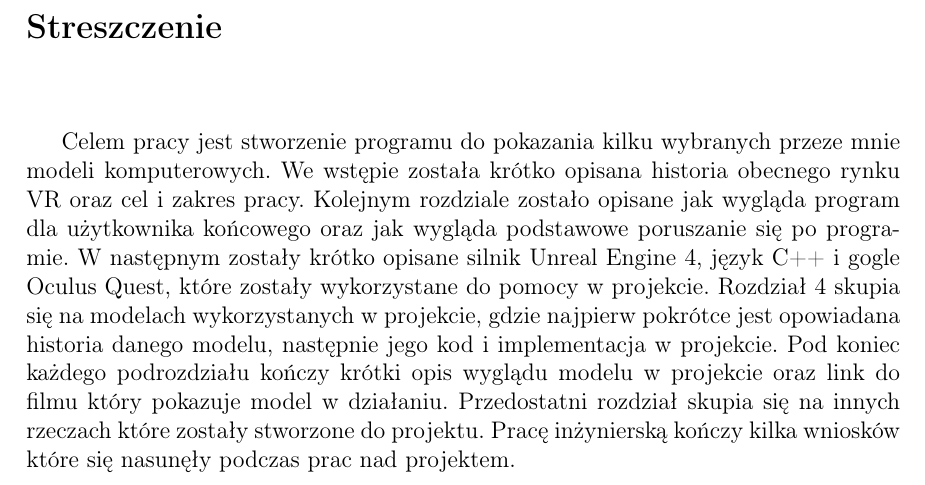
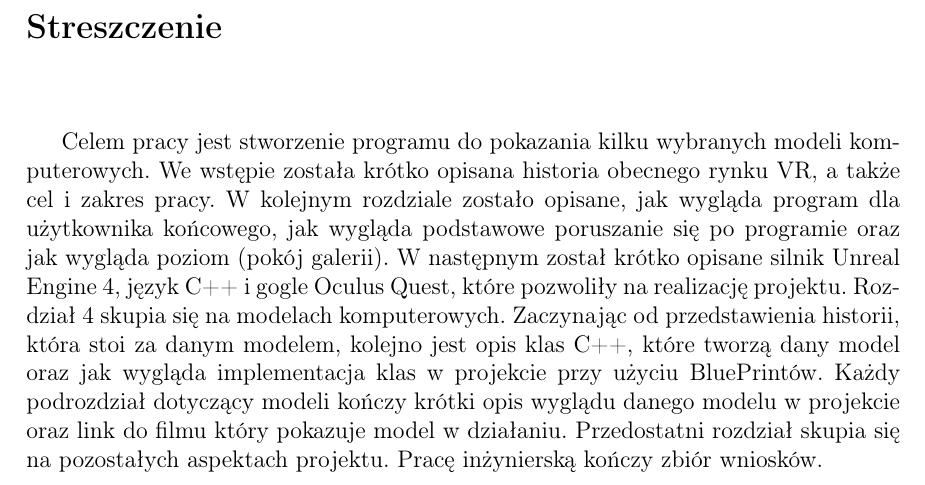
Before and after one commit to marcinu456/PracaInzynierska, a LaTeX document (dyplomWFAMarcinPietrzak.tex): part of page 3 of 45, cut so that both start at the same text. Compiled offline with pdfLaTeX.

Commit message:
Poprawka streszczenia

```diff
--- a/dyplomWFAMarcinPietrzak.tex
+++ b/dyplomWFAMarcinPietrzak.tex
@@ -121,7 +121,7 @@ Computer models gallery in Unreal Engine
 \end{flushleft}
 \vspace{1cm}
 
-Celem pracy jest stworzenie programu do pokazania kilku wybranych przeze mnie modeli komputerowych. We wstępie została krótko opisana historia obecnego rynku VR oraz cel i zakres pracy. Kolejnym rozdziale zostało opisane jak wygląda program dla użytkownika końcowego oraz jak wygląda podstawowe poruszanie się po programie. W  następnym zostały krótko opisane silnik Unreal Engine 4, język C++ i gogle Oculus Quest, które zostały wykorzystane do pomocy w projekcie. Rozdział 4 skupia się na modelach wykorzystanych w projekcie, gdzie najpierw pokrótce jest opowiadana historia danego modelu, następnie jego kod i implementacja w projekcie. Pod koniec każdego podrozdziału kończy krótki opis wyglądu modelu w projekcie oraz link do filmu który pokazuje model w działaniu. Przedostatni rozdział skupia się na innych rzeczach które zostały stworzone do projektu. Pracę inżynierską kończy kilka wniosków które się nasunęły podczas prac nad projektem.
+Celem pracy jest stworzenie programu do pokazania kilku wybranych modeli komputerowych. We wstępie została krótko opisana historia obecnego rynku VR, a także cel i zakres pracy. W kolejnym rozdziale zostało opisane, jak wygląda program dla użytkownika końcowego, jak wygląda podstawowe poruszanie się po programie oraz jak wygląda poziom (pokój galerii). W następnym został krótko opisane silnik Unreal Engine 4, język C++ i gogle Oculus Quest, które pozwoliły na realizację projektu. Rozdział 4 skupia się na modelach komputerowych. Zaczynając od przedstawienia historii, która stoi za danym modelem, kolejno jest opis klas C++, które tworzą dany model oraz jak wygląda implementacja klas w projekcie przy użyciu BluePrintów. Każdy podrozdział dotyczący modeli kończy krótki opis wyglądu danego modelu w projekcie oraz link do filmu który pokazuje model w działaniu. Przedostatni rozdział skupia się na pozostałych aspektach projektu. Pracę inżynierską kończy zbiór wniosków.
 
 \newpage
 \begin{flushleft}
```
